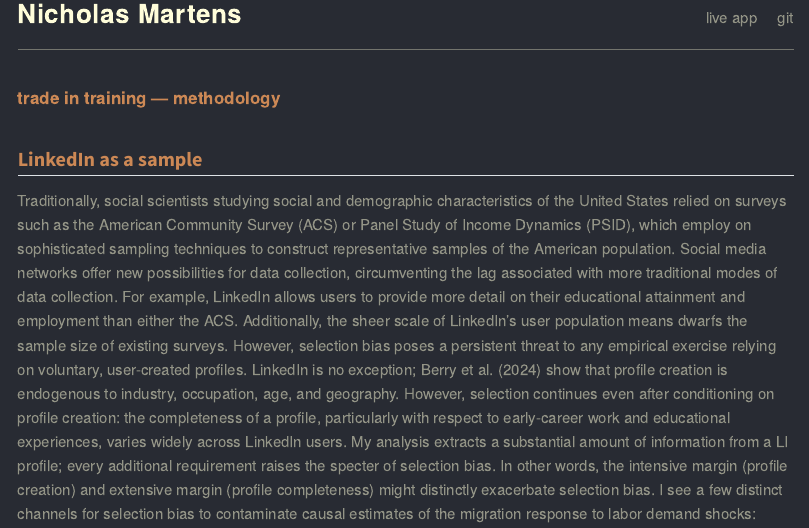
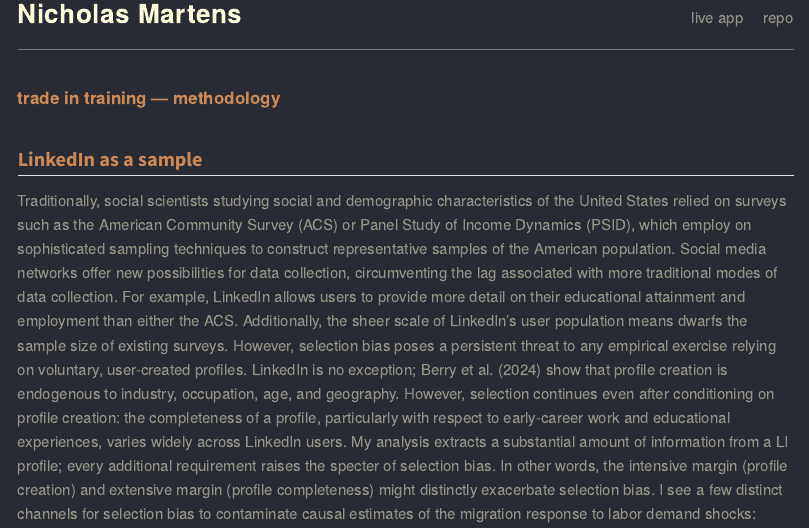
Before and after one commit to martensn/martensn.github.io, a Quarto document (trade-in-training.qmd): the page in a window 1100 px wide, from 70 px down. Rendered offline with R 4.5, knitr and Pandoc in place of Quarto, with nearby package versions.

Commit message:
Rename Trade in Training methodology page's "git" link to "repo"
Consistent with the matching link label on both methods.html appendix
pages (gaydar and college_geography).

Co-Authored-By: Claude Sonnet 5 <noreply@anthropic.com>

```diff
--- a/trade-in-training.qmd
+++ b/trade-in-training.qmd
@@ -10,7 +10,7 @@ format:
   <a class="site-name" href="index.html">Nicholas Martens</a>
   <nav class="top-nav">
     <a href="https://martensn.shinyapps.io/college_geography/" target="_blank" rel="noopener">live app</a>
-    <a href="https://github.com/martensn/college_geography">git</a>
+    <a href="https://github.com/martensn/college_geography" target="_blank" rel="noopener">repo</a>
   </nav>
 </div>
 <hr class="header-rule">
```
